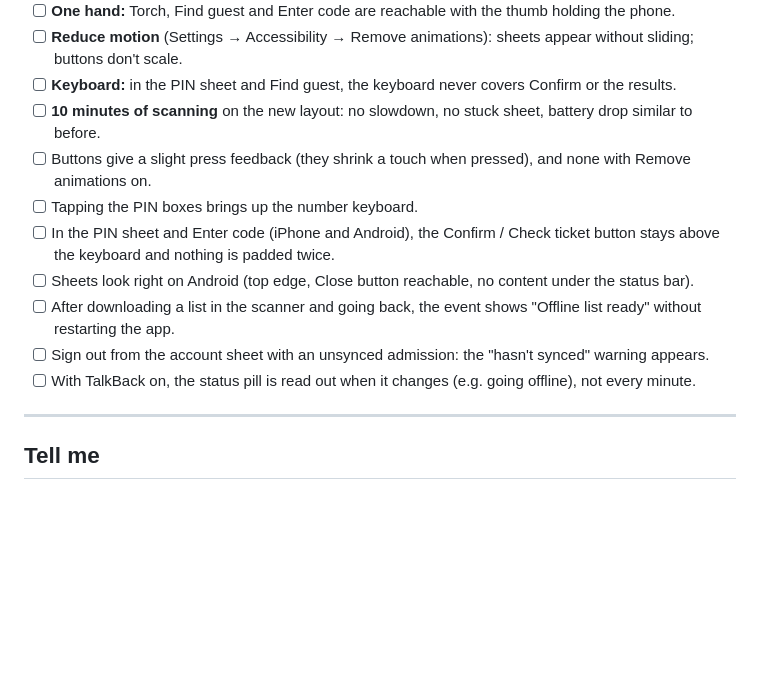
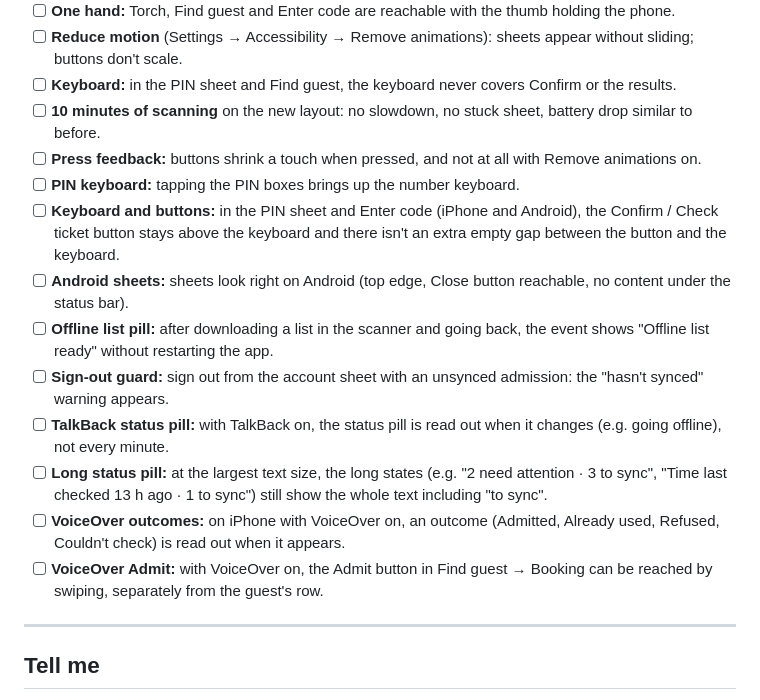
Before and after one commit to bookhushly/mobile, a Markdown page: docs/device-tests/2026-10-08-gate-phone-checklist.md, the part around the change. Rendered like a GitHub page; blank space fills up the shorter version.

```diff
--- a/docs/device-tests/2026-10-08-gate-phone-checklist.md
+++ b/docs/device-tests/2026-10-08-gate-phone-checklist.md
@@ -170,13 +170,16 @@ Offline, on the **live-ticket** event, use a ticket that's **not in the offline
 - [ ] **Reduce motion** (Settings → Accessibility → Remove animations): sheets appear without sliding; buttons don't scale.
 - [ ] **Keyboard:** in the PIN sheet and Find guest, the keyboard never covers Confirm or the results.
 - [ ] **10 minutes of scanning** on the new layout: no slowdown, no stuck sheet, battery drop similar to before.
-- [ ] Buttons give a slight press feedback (they shrink a touch when pressed), and none with Remove animations on.
-- [ ] Tapping the PIN boxes brings up the number keyboard.
-- [ ] In the PIN sheet and Enter code (iPhone and Android), the Confirm / Check ticket button stays above the keyboard and nothing is padded twice.
-- [ ] Sheets look right on Android (top edge, Close button reachable, no content under the status bar).
-- [ ] After downloading a list in the scanner and going back, the event shows "Offline list ready" without restarting the app.
-- [ ] Sign out from the account sheet with an unsynced admission: the "hasn't synced" warning appears.
-- [ ] With TalkBack on, the status pill is read out when it changes (e.g. going offline), not every minute.
+- [ ] **Press feedback:** buttons shrink a touch when pressed, and not at all with Remove animations on.
+- [ ] **PIN keyboard:** tapping the PIN boxes brings up the number keyboard.
+- [ ] **Keyboard and buttons:** in the PIN sheet and Enter code (iPhone and Android), the Confirm / Check ticket button stays above the keyboard and there isn't an extra empty gap between the button and the keyboard.
+- [ ] **Android sheets:** sheets look right on Android (top edge, Close button reachable, no content under the status bar).
+- [ ] **Offline list pill:** after downloading a list in the scanner and going back, the event shows "Offline list ready" without restarting the app.
+- [ ] **Sign-out guard:** sign out from the account sheet with an unsynced admission: the "hasn't synced" warning appears.
+- [ ] **TalkBack status pill:** with TalkBack on, the status pill is read out when it changes (e.g. going offline), not every minute.
+- [ ] **Long status pill:** at the largest text size, the long states (e.g. "2 need attention · 3 to sync", "Time last checked 13 h ago · 1 to sync") still show the whole text including "to sync".
+- [ ] **VoiceOver outcomes:** on iPhone with VoiceOver on, an outcome (Admitted, Already used, Refused, Couldn't check) is read out when it appears.
+- [ ] **VoiceOver Admit:** with VoiceOver on, the Admit button in Find guest → Booking can be reached by swiping, separately from the guest's row.
 
 ---
 
```
Also changed, not shown: docs/DESIGN_SYSTEM.md (+13 -13 lines).
